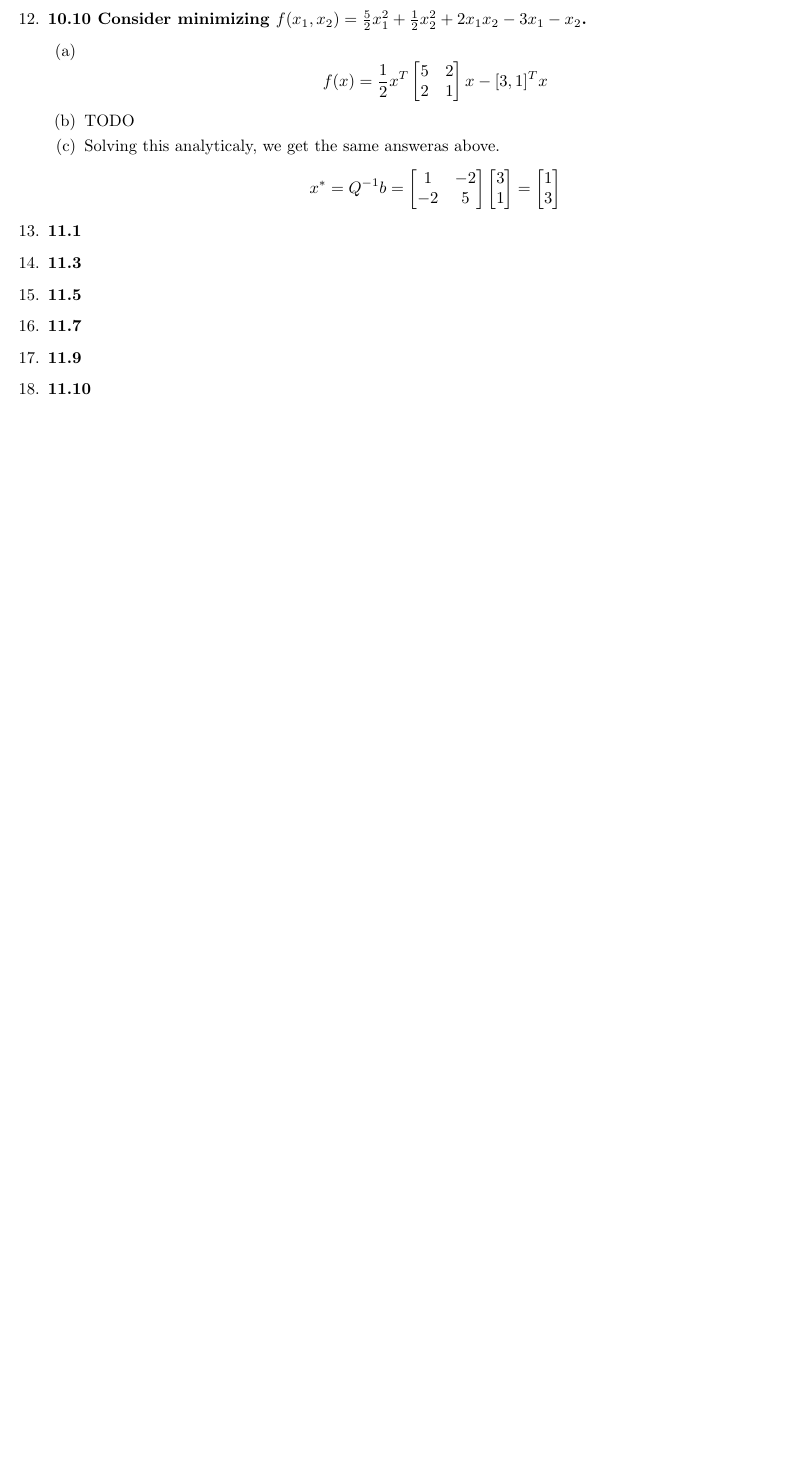
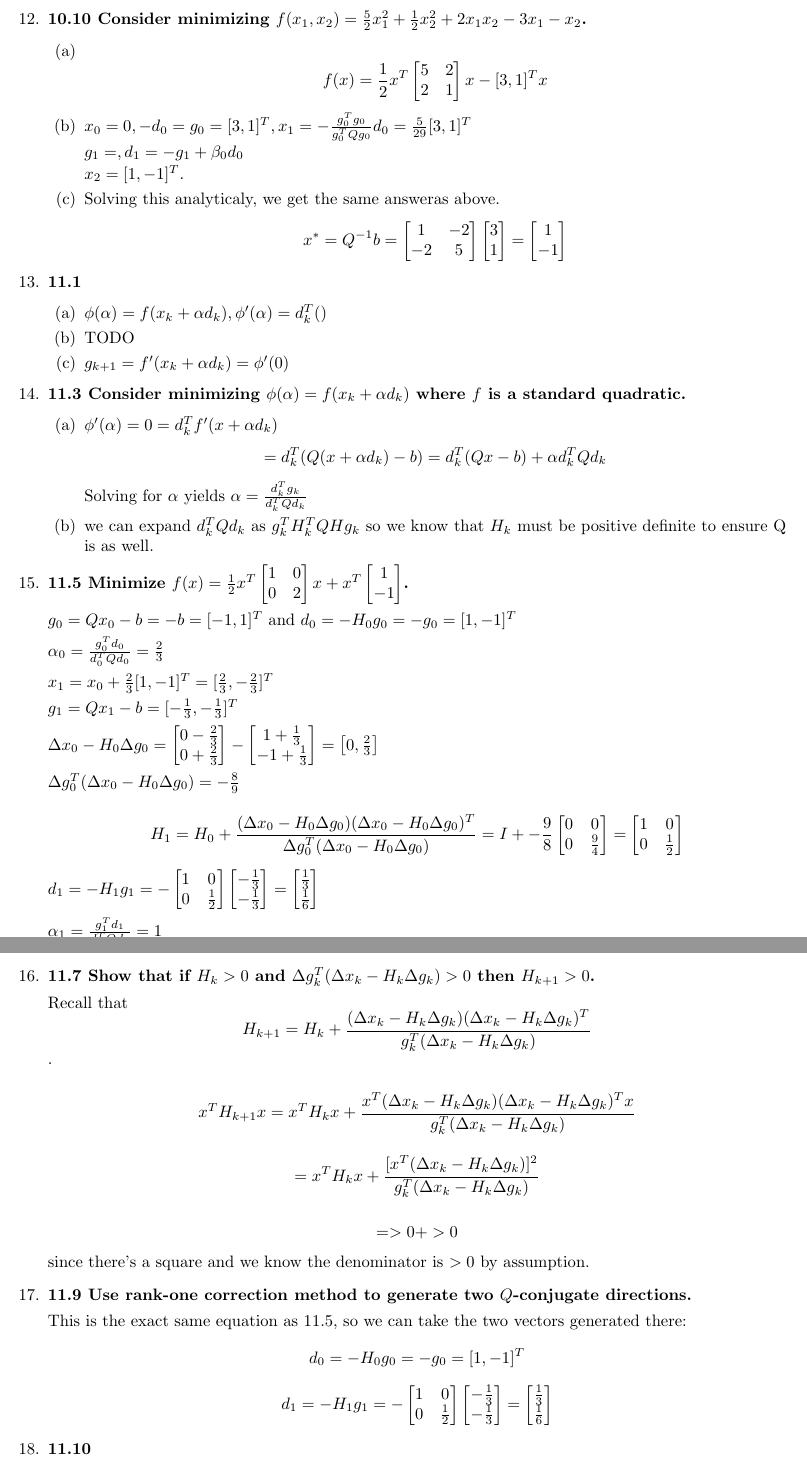
Before and after one commit to jcaip/MATH164, a LaTeX problem sheet (hw2.tex): part of page 2 of 2 before the commit and two parts of pages 3 and 4 of 4 after it, the two joined at a grey line, cut so that both start at the same text, the shorter picture padded with empty space. Compiled offline with pdfLaTeX.

Commit message:
updated hw2

```diff
--- a/hw2.tex
+++ b/hw2.tex
@@ -16,6 +16,7 @@
 \usepackage{mathtools}
 \DeclarePairedDelimiter{\ceil}{\lceil}{\rceil}
 \DeclarePairedDelimiter{\abs}{\lvert}{\rvert}
+\newcommand\m[1]{\begin{bmatrix}#1\end{bmatrix}}
 \begin{document}
 
 Jesse Cai
@@ -128,16 +173,73 @@ MATH 164 Homework 2
+    $d_1 = -[-\frac{3}{2}, 0]^T + \frac{[-\frac{3}{2}, 0]^T[0, 1]}{2} [0,1]^T = [\frac{3}{2}, \frac{9}{4}]^T$
+
     \item \textbf{10.10 Consider minimizing $f(x_1, x_2) = \frac{5}{2}x_1^2 +\frac{1}{2}x_2^2 + 2x_1x_2 -3x_1 - x_2$.}
     \begin{enumerate}
         \item $$f(x) = \frac{1}{2}x^T\begin{bmatrix} 5 & 2 \\ 2 & 1\end{bmatrix}x - [3, 1]^Tx$$
-        \item TODO
+        \item $x_0 = 0, -d_0 = g_0 = [3, 1]^T, x_1 = -\frac{g_0^Tg_0}{g_0^TQg_0} d_0 = \frac{5}{29}[3, 1]^T$
+
+        $g_1 = ,d_1 = - g_1+ \beta_0 d_0 $
+
+        $x_2 = [1, -1]^T$.
+
         \item Solving this analyticaly, we get the same answeras above.
-        $$x^* = Q^{-1}b = \begin{bmatrix} 1 & -2 \\ -2 & 5\end{bmatrix} \begin{bmatrix} 3 \\ 1\end{bmatrix} = \begin{bmatrix} 1 \\3 \end{bmatrix}$$
+        $$x^* = Q^{-1}b = \begin{bmatrix} 1 & -2 \\ -2 & 5\end{bmatrix} \begin{bmatrix} 3 \\ 1\end{bmatrix} = \begin{bmatrix} 1 \\ -1 \end{bmatrix}$$
     \end{enumerate}
 
     \item \textbf{11.1 }
-    \item \textbf{11.3 }
-    \item \textbf{11.5 }
-    \item \textbf{11.7 }
-    \item \textbf{11.9 }
+    \begin{enumerate}
+        \item $\phi(\alpha) = f(x_k + \alpha d_k), \phi'(\alpha) = d_k^T()$
+        \item TODO
+        \item $g_{k+1} = f'(x_k + \alpha d_k) = \phi'(0) $
+    \end{enumerate}
+
+    \item \textbf{11.3 Consider minimizing $\phi(\alpha) = f(x_k + \alpha d_k)$ where $f$ is a standard quadratic.}
+    \begin{enumerate}
+        \item $\phi'(\alpha) = 0 = d_k^Tf'(x+ \alpha d_k)$
+        $$ = d_k^T(Q(x+\alpha d_k) - b) = d_k^T(Qx - b) + \alpha d_k^TQd_k$$
+
+        Solving for $\alpha$ yields $\alpha  = \frac{d_k^Tg_k}{d_k^TQd_k}$
+
+        \item we can expand $d_k^TQd_k$ as $g_k^TH_k^TQHg_k$ so we know that $H_k$ must be positive definite to ensure Q is as well.
+    \end{enumerate}
+
+    \item \textbf{11.5 Minimize $f(x) = \frac{1}{2} x^T \m{1 & 0 \\0 & 2} x + x^T\m{1 \\ -1}$.}
+
+    $g_0 = Qx_0 -b = -b = [-1, 1]^T$ and $d_0 = -H_0g_0 = -g_0 = [1, -1]^T$
+
+    $\alpha_0 = \frac{g_0^Td_0}{d_0^TQd_0} = \frac{2}{3}$
+
+    $x_1 = x_0 + \frac{2}{3}[1, -1]^T = [\frac{2}{3}, -\frac{2}{3}]^T$
+
+    $g_1 = Qx_1 -b = [-\frac{1}{3}, -\frac{1}{3}]^T$
+
+    $\Delta x_0 - H_0 \Delta g_0 = \begin{bmatrix}  0-\frac{2}{3} \\ 0 +\frac{2}{3}\end{bmatrix} - \begin{bmatrix} 1 + \frac{1}{3} \\ -1 + \frac{1}{3} \end{bmatrix} = \begin{bmatrix}0, \frac{2}{3}\end{bmatrix}$
+
+    $\Delta g_0^T(\Delta x_0 - H_0 \Delta g_0) =  - \frac{8}{9}$
+
+    $$H_1 = H_0 + \frac{(\Delta x_0 - H_0 \Delta g_0)(\Delta x_0 - H_0 \Delta g_0)^T}{\Delta g_0^T(\Delta x_0 - H_0 \Delta g_0)} = I + -\frac{9}{8} \m{0 & 0 \\ 0 & \frac{9}{4}} = \m{1 & 0 \\0 & \frac{1}{2}}$$
+
+    $d_1 = -H_1g_1 =  - \m{1 & 0 \\0 & \frac{1}{2}} \m{-\frac{1}{3} \\ -\frac{1}{3}} = \m{\frac{1}{3} \\ \frac{1}{6}}$
+
+    $\alpha_1 = \frac{g_1^Td_1}{d_1^TQd_1} = 1$
+
+    $x_2 = x_* = \m{1 \\ -\frac{1}{2}}$
+
+    \item \textbf{11.7 Show that if $H_k > 0$ and $\Delta g_k^T(\Delta x_k - H_k \Delta g_k) > 0$ then $H_{k+1} > 0$.}
+
+    Recall that $$H_{k+1} = H_k + \frac{(\Delta x_k - H_k \Delta g_k)(\Delta x_k - H_k \Delta g_k)^T}{g_k^T(\Delta x_k - H_k \Delta g_k)}$$.
+
+    $$x^TH_{k+1}x = x^TH_kx + \frac{x^T(\Delta x_k - H_k \Delta g_k)(\Delta x_k - H_k \Delta g_k)^Tx}{g_k^T(\Delta x_k - H_k \Delta g_k)}$$
+
+    $$ = x^TH_kx + \frac{[x^T(\Delta x_k - H_k \Delta g_k)]^2}{g_k^T(\Delta x_k - H_k \Delta g_k)}$$
+
+    $$ = > 0 + > 0$$ since there's a square and we know the denominator is $>0$ by assumption.
+
+    \item \textbf{11.9 Use rank-one correction method to generate two $Q$-conjugate directions.}
+
+    This is the exact same equation as 11.5, so we can take the two vectors generated there:
+    $$d_0 = -H_0g_0 = -g_0 = [1, -1]^T$$
+    $$d_1 = -H_1g_1 =  - \m{1 & 0 \\0 & \frac{1}{2}} \m{-\frac{1}{3} \\ -\frac{1}{3}} = \m{\frac{1}{3} \\ \frac{1}{6}}$$
+
     \item \textbf{11.10}
 
 \end{enumerate}
```
Also changed, not shown: hw2.pdf, hw2.tex (58 more changed lines).
